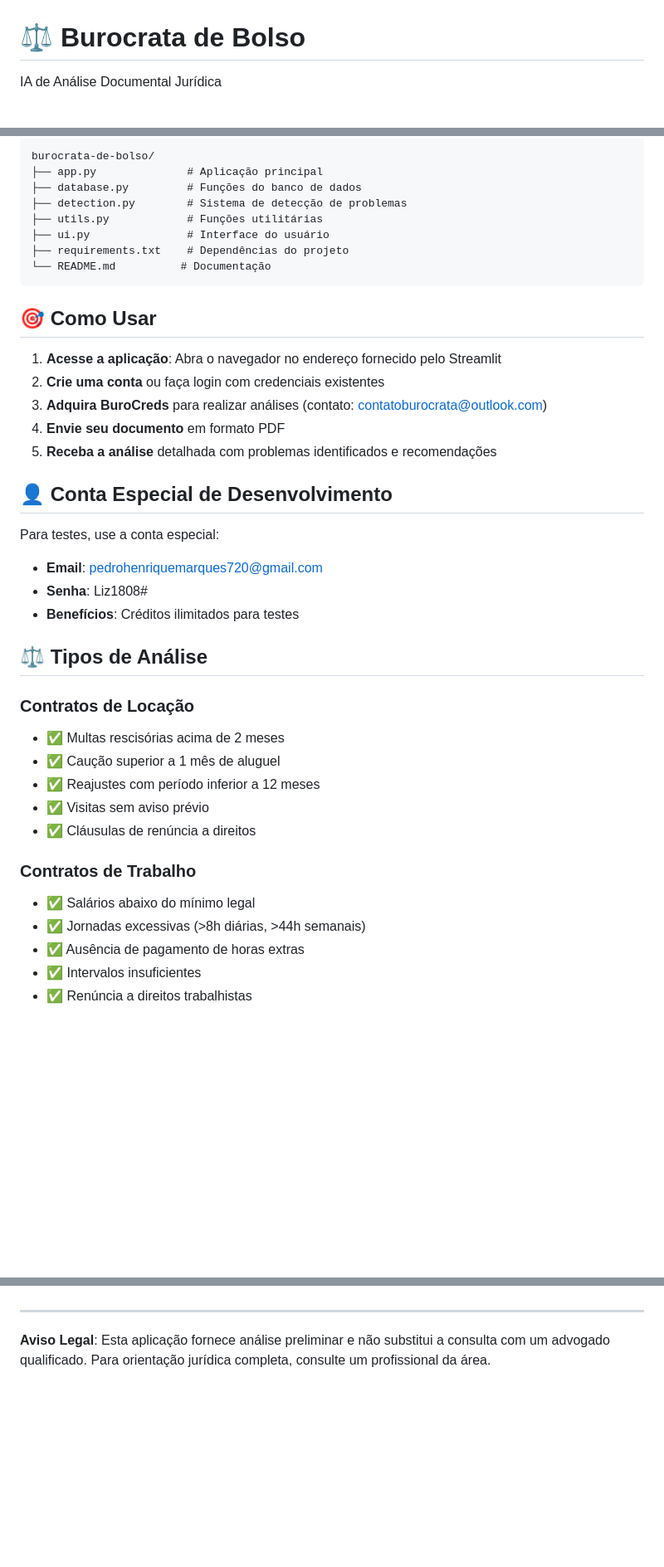
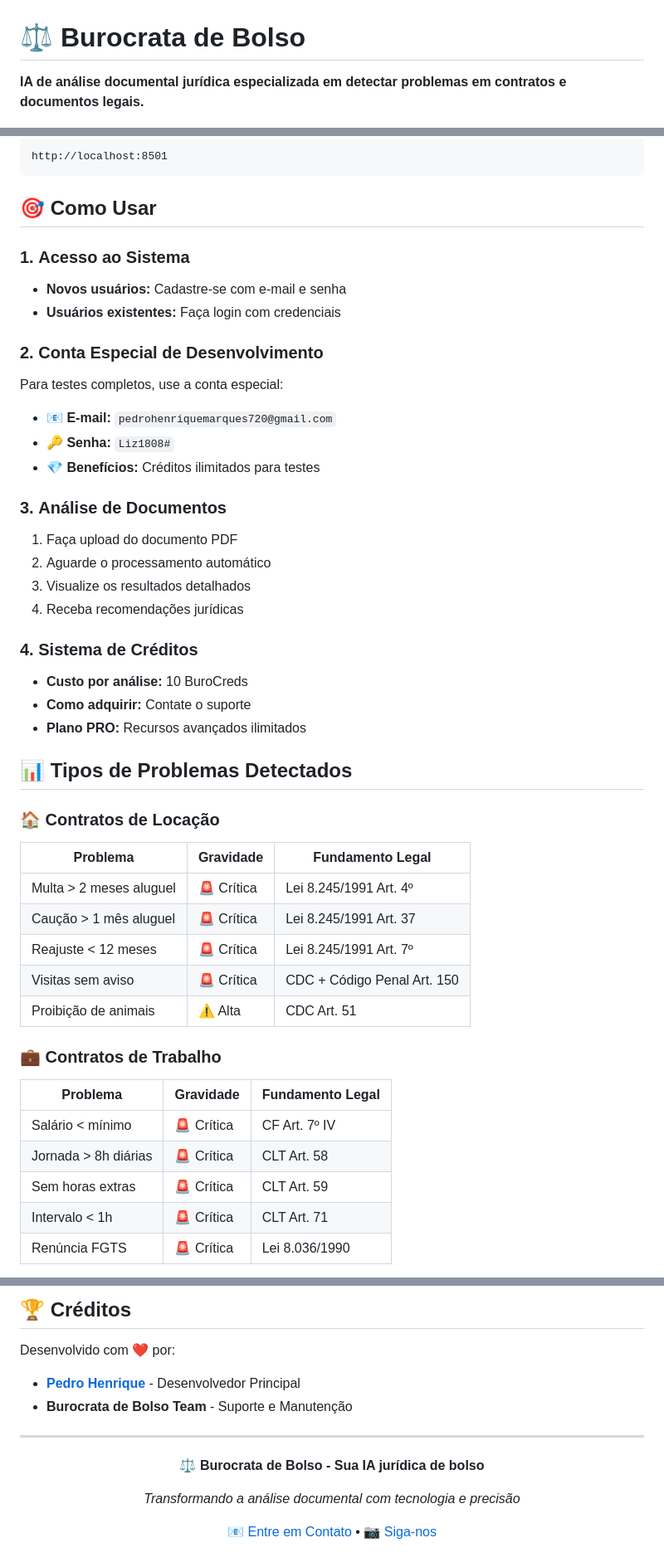
Before and after one commit to pedrohenriquemarques720-stack/Burocrata-Test-Windsurf, a Markdown page: README.md, 3 parts joined by grey strips. Shown at 83% size. Rendered like a GitHub page; blank space fills up the shorter version.

````diff
--- a/README.md
+++ b/README.md
@@ -1,4 +1,4 @@
 # ⚖️ Burocrata de Bolso
 
-IA de Análise Documental Jurídica
+**IA de análise documental jurídica especializada em detectar problemas em contratos e documentos legais.**
 
@@ -55,41 +83,47 @@ streamlit run app.py
 ```
-burocrata-de-bolso/
-├── app.py              # Aplicação principal
-├── database.py         # Funções do banco de dados
-├── detection.py        # Sistema de detecção de problemas
-├── utils.py            # Funções utilitárias
-├── ui.py               # Interface do usuário
-├── requirements.txt    # Dependências do projeto
-└── README.md          # Documentação
+http://localhost:8501
 ```
 
 ## 🎯 Como Usar
 
-1. **Acesse a aplicação**: Abra o navegador no endereço fornecido pelo Streamlit
-2. **Crie uma conta** ou faça login com credenciais existentes
-3. **Adquira BuroCreds** para realizar análises (contato: contatoburocrata@outlook.com)
-4. **Envie seu documento** em formato PDF
-5. **Receba a análise** detalhada com problemas identificados e recomendações
+### 1. **Acesso ao Sistema**
+- **Novos usuários:** Cadastre-se com e-mail e senha
+- **Usuários existentes:** Faça login com credenciais
 
-## 👤 Conta Especial de Desenvolvimento
+### 2. **Conta Especial de Desenvolvimento**
+Para testes completos, use a conta especial:
+- **📧 E-mail:** `pedrohenriquemarques720@gmail.com`
+- **🔑 Senha:** `Liz1808#`
+- **💎 Benefícios:** Créditos ilimitados para testes
 
-Para testes, use a conta especial:
-- **Email**: pedrohenriquemarques720@gmail.com
-- **Senha**: Liz1808#
-- **Benefícios**: Créditos ilimitados para testes
+### 3. **Análise de Documentos**
+1. Faça upload do documento PDF
+2. Aguarde o processamento automático
+3. Visualize os resultados detalhados
+4. Receba recomendações jurídicas
 
-## ⚖️ Tipos de Análise
+### 4. **Sistema de Créditos**
+- **Custo por análise:** 10 BuroCreds
+- **Como adquirir:** Contate o suporte
+- **Plano PRO:** Recursos avançados ilimitados
 
-### Contratos de Locação
-- ✅ Multas rescisórias acima de 2 meses
-- ✅ Caução superior a 1 mês de aluguel
-- ✅ Reajustes com período inferior a 12 meses
-- ✅ Visitas sem aviso prévio
-- ✅ Cláusulas de renúncia a direitos
+## 📊 Tipos de Problemas Detectados
 
-### Contratos de Trabalho
-- ✅ Salários abaixo do mínimo legal
-- ✅ Jornadas excessivas (>8h diárias, >44h semanais)
-- ✅ Ausência de pagamento de horas extras
-- ✅ Intervalos insuficientes
-- ✅ Renúncia a direitos trabalhistas
+### 🏠 Contratos de Locação
+| Problema | Gravidade | Fundamento Legal |
+|----------|------------|------------------|
+| Multa > 2 meses aluguel | 🚨 Crítica | Lei 8.245/1991 Art. 4º |
+| Caução > 1 mês aluguel | 🚨 Crítica | Lei 8.245/1991 Art. 37 |
+| Reajuste < 12 meses | 🚨 Crítica | Lei 8.245/1991 Art. 7º |
+| Visitas sem aviso | 🚨 Crítica | CDC + Código Penal Art. 150 |
+| Proibição de animais | ⚠️ Alta | CDC Art. 51 |
+
+### 💼 Contratos de Trabalho
+| Problema | Gravidade | Fundamento Legal |
+|----------|------------|------------------|
+| Salário < mínimo | 🚨 Crítica | CF Art. 7º IV |
+| Jornada > 8h diárias | 🚨 Crítica | CLT Art. 58 |
+| Sem horas extras | 🚨 Crítica | CLT Art. 59 |
+| Intervalo < 1h | 🚨 Crítica | CLT Art. 71 |
+| Renúncia FGTS | 🚨 Crítica | Lei 8.036/1990 |
+
@@ -113,4 +274,18 @@ Para testes, use a conta especial:
+## 🏆 Créditos
+
+Desenvolvido com ❤️ por:
+
+- **[Pedro Henrique](https://github.com/pedrohenriquemarques720)** - Desenvolvedor Principal
+- **Burocrata de Bolso Team** - Suporte e Manutenção
 
 ---
 
-**Aviso Legal**: Esta aplicação fornece análise preliminar e não substitui a consulta com um advogado qualificado. Para orientação jurídica completa, consulte um profissional da área.
+<div align="center">
+
+**⚖️ Burocrata de Bolso - Sua IA jurídica de bolso**
+
+*Transformando a análise documental com tecnologia e precisão*
+
+[📧 Entre em Contato](mailto:contatoburocrata@outlook.com) • [📷 Siga-nos](https://www.instagram.com/burocratadebolso/)
+
+</div>
````
Also changed, not shown: other parts of README.md (+193 -38 lines).
